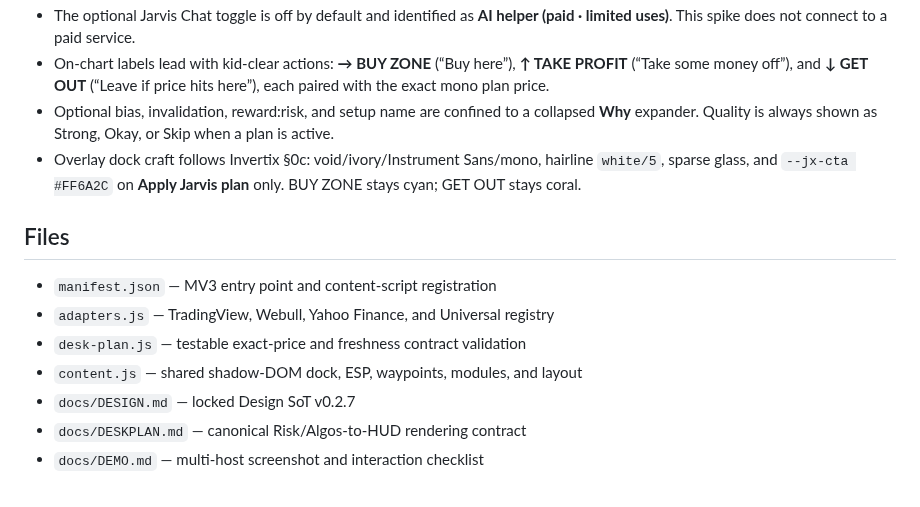
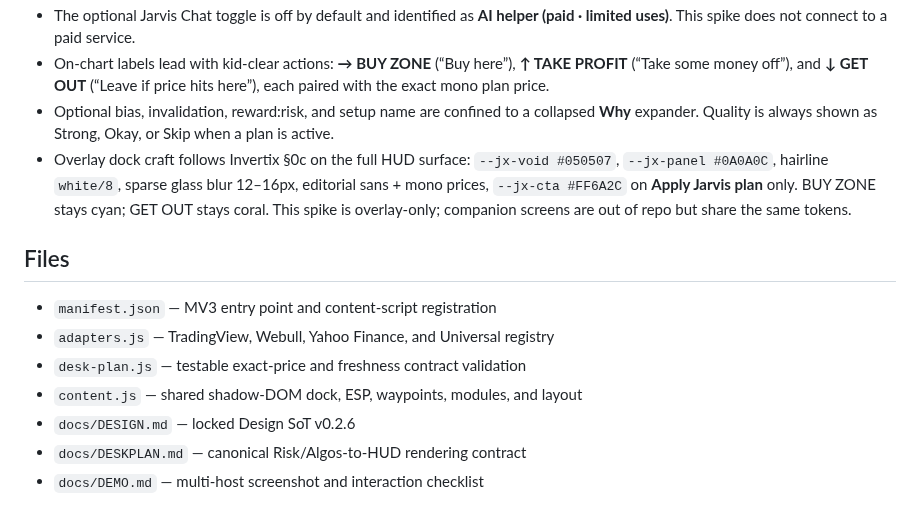
Before and after one commit to aspher1/Jarvis-main, a Markdown page: README.md, the part around the change. Drawn GitHub-style.

```diff
--- a/README.md
+++ b/README.md
@@ -57,7 +57,7 @@ There is no LLM-per-tick path or timer batching. Until the stream bridge lands,
 - The optional Jarvis Chat toggle is off by default and identified as **AI helper (paid · limited uses)**. This spike does not connect to a paid service.
 - On-chart labels lead with kid-clear actions: **→ BUY ZONE** (“Buy here”), **↑ TAKE PROFIT** (“Take some money off”), and **↓ GET OUT** (“Leave if price hits here”), each paired with the exact mono plan price.
 - Optional bias, invalidation, reward:risk, and setup name are confined to a collapsed **Why** expander. Quality is always shown as Strong, Okay, or Skip when a plan is active.
-- Overlay dock craft follows Invertix §0c: void/ivory/Instrument Sans/mono, hairline `white/5`, sparse glass, and `--jx-cta #FF6A2C` on **Apply Jarvis plan** only. BUY ZONE stays cyan; GET OUT stays coral.
+- Overlay dock craft follows Invertix §0c on the full HUD surface: `--jx-void #050507`, `--jx-panel #0A0A0C`, hairline `white/8`, sparse glass blur 12–16px, editorial sans + mono prices, `--jx-cta #FF6A2C` on **Apply Jarvis plan** only. BUY ZONE stays cyan; GET OUT stays coral. This spike is overlay-only; companion screens are out of repo but share the same tokens.
 
 ## Files
 
@@ -65,7 +65,7 @@ There is no LLM-per-tick path or timer batching. Until the stream bridge lands,
 - `adapters.js` — TradingView, Webull, Yahoo Finance, and Universal registry
 - `desk-plan.js` — testable exact-price and freshness contract validation
 - `content.js` — shared shadow-DOM dock, ESP, waypoints, modules, and layout
-- `docs/DESIGN.md` — locked Design SoT v0.2.7
+- `docs/DESIGN.md` — locked Design SoT v0.2.6
 - `docs/DESKPLAN.md` — canonical Risk/Algos-to-HUD rendering contract
 - `docs/DEMO.md` — multi-host screenshot and interaction checklist
 
```
Also changed, not shown: docs/DESIGN.md (+49 -52 lines), docs/demo/tradingview_overlay.png, docs/demo/universal_dock.png, 2 other files.
